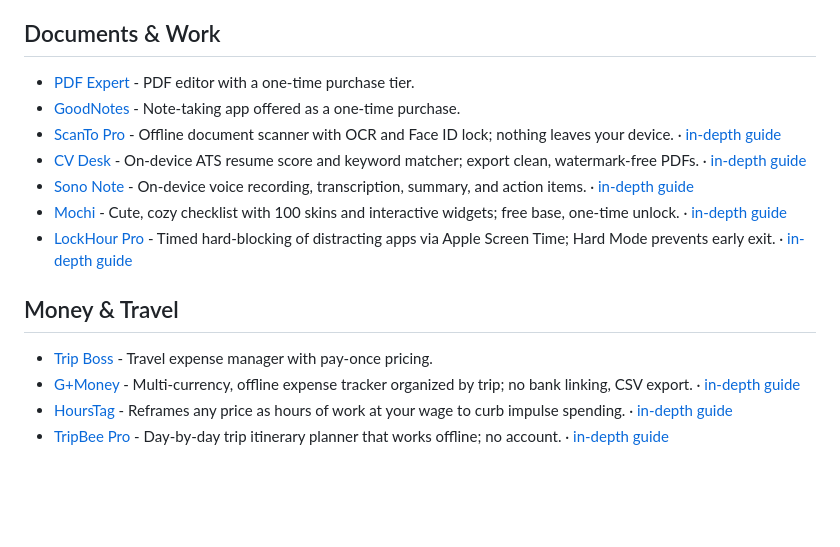
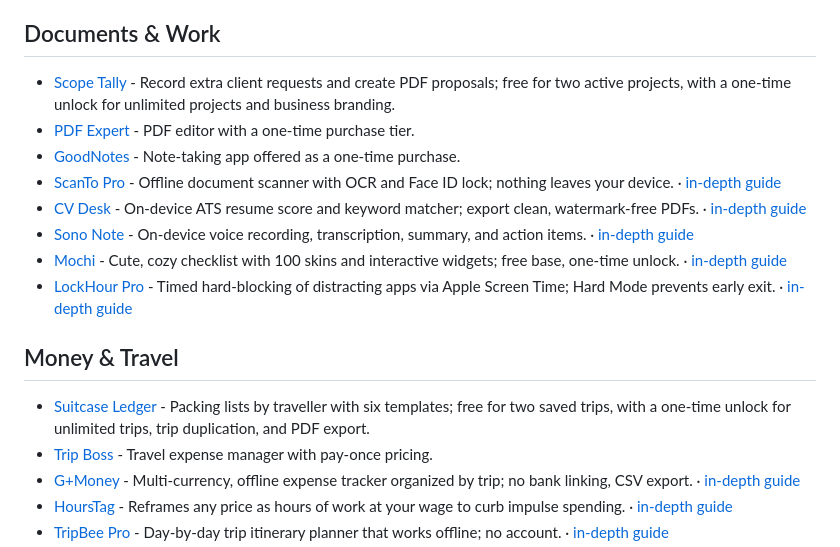
Before and after one commit to alice51849/awesome-ios-pay-once, a Markdown page: README.md, the part around the change. Rendered like a GitHub page; blank space fills up the shorter version.

Commit message:
Add Scope Tally and Suitcase Ledger one-time-unlock apps

```diff
--- a/README.md
+++ b/README.md
@@ -37,6 +37,7 @@ A curated list of iPhone and iPad apps you **buy once and own forever** — no s
 
 ## Documents & Work
 
+- [Scope Tally](https://apps.apple.com/app/scope-tally/id6833438240) - Record extra client requests and create PDF proposals; free for two active projects, with a one-time unlock for unlimited projects and business branding.
 - [PDF Expert](https://apps.apple.com/app/id743974925) - PDF editor with a one-time purchase tier.
 - [GoodNotes](https://apps.apple.com/app/id1444383602) - Note-taking app offered as a one-time purchase.
 - [ScanTo Pro](https://apps.apple.com/app/id6779977651) - Offline document scanner with OCR and Face ID lock; nothing leaves your device. · [in-depth guide](https://open.cait518.cc/ios-app-guide/hubs/scanto.html)
@@ -47,6 +48,7 @@ A curated list of iPhone and iPad apps you **buy once and own forever** — no s
 
 ## Money & Travel
 
+- [Suitcase Ledger](https://apps.apple.com/app/suitcase-ledger/id6833095591) - Packing lists by traveller with six templates; free for two saved trips, with a one-time unlock for unlimited trips, trip duplication, and PDF export.
 - [Trip Boss](https://apps.apple.com/app/id6449498509) - Travel expense manager with pay-once pricing.
 - [G+Money](https://apps.apple.com/us/app/id6755782939?pt=118326163&ct=gh_aipo_en_us&mt=8) - Multi-currency, offline expense tracker organized by trip; no bank linking, CSV export. · [in-depth guide](https://open.cait518.cc/ios-app-guide/hubs/gmoney.html)
 - [HoursTag](https://apps.apple.com/app/id6754218117) - Reframes any price as hours of work at your wage to curb impulse spending. · [in-depth guide](https://open.cait518.cc/ios-app-guide/hubs/hourstag.html)
```
